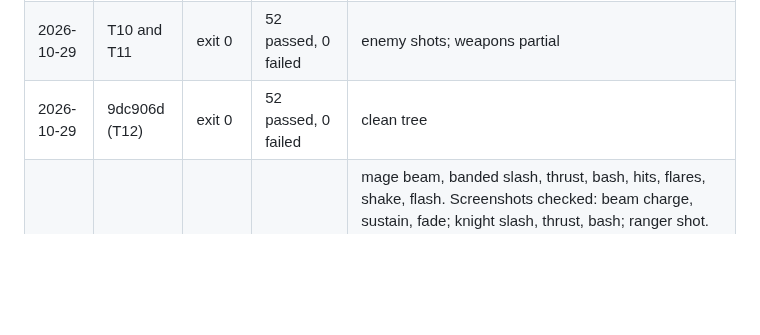
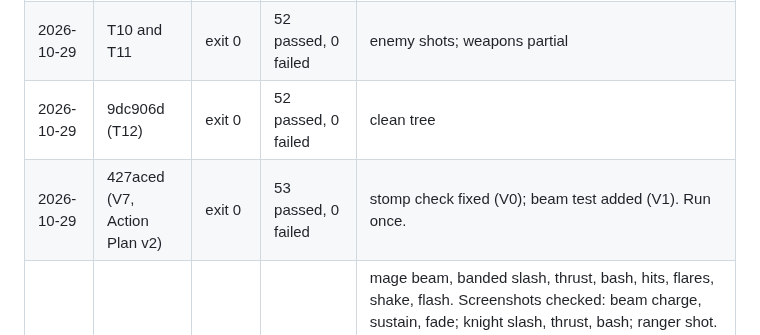
Before and after one commit to xenodorian/GameOfGameBecauseGame, a Markdown page: CLAUDE.md, the part around the change. GitHub-like rendering; blank space fills up the shorter version.

```diff
--- a/CLAUDE.md
+++ b/CLAUDE.md
@@ -137,6 +137,7 @@ Open work:
 | 2026-10-29 | T9 | exit 0 | not rerun (no game code) | CREDITS.txt 16.5 KB; sheets pixel-identical |
 | 2026-10-29 | T10 and T11 | exit 0 | 52 passed, 0 failed | enemy shots; weapons partial |
 | 2026-10-29 | 9dc906d (T12) | exit 0 | 52 passed, 0 failed | clean tree |
+| 2026-10-29 | 427aced (V7, Action Plan v2) | exit 0 | 53 passed, 0 failed | stomp check fixed (V0); beam test added (V1). Run once. |
 | 2026-10-29 | effects pass | exit 0 | 51 passed, 1 failed | mage beam, banded slash, thrust, bash, hits, flares, shake, flash. Screenshots checked: beam charge, sustain, fade; knight slash, thrust, bash; ranger shot. No page errors. Failed: `stomp defeats a grunt...; side contact respawns safely` (mode was play, not select, after the side contact). Not investigated or rerun: the user stopped test runs. UNVERIFIED cause: wall-clock waits in that check vs heavier effect drawing |
 
 ## 9. Decisions log (append one line per decision)
```
Also changed, not shown: Action_Plan_v2.md (+3 -1 lines).
